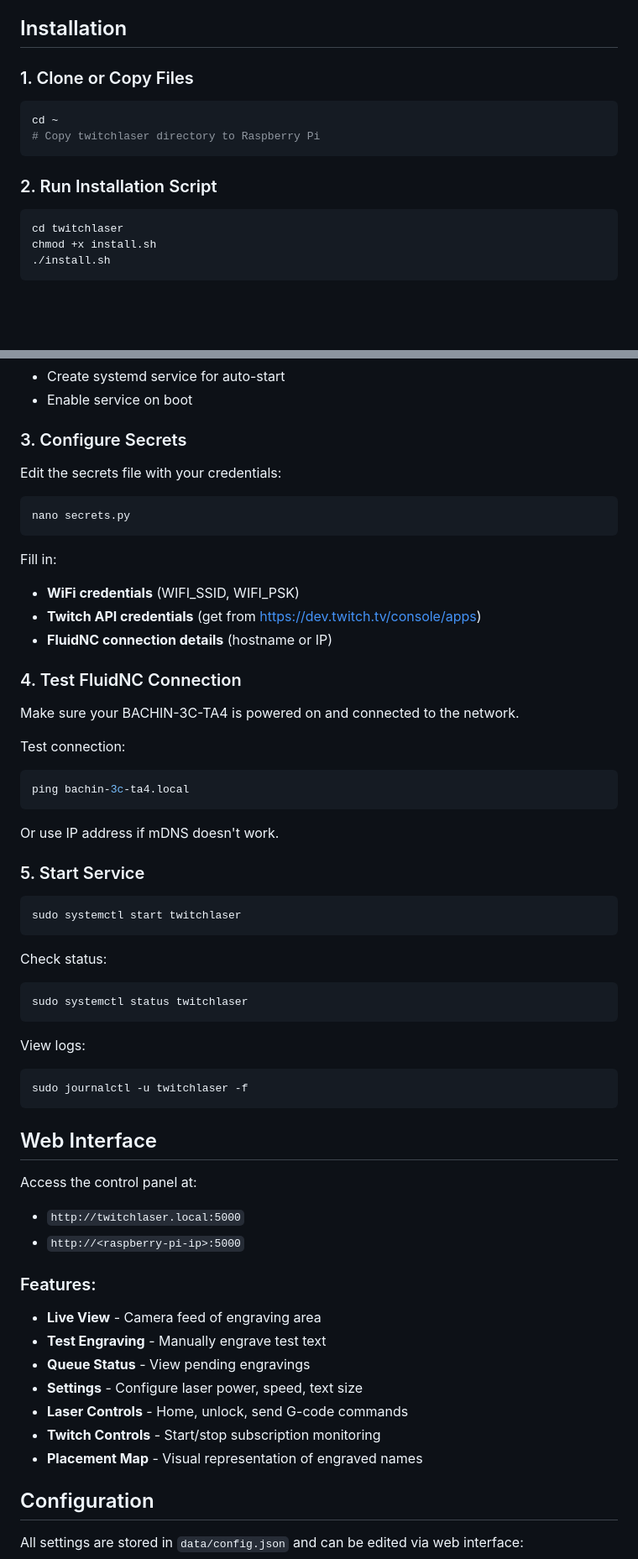
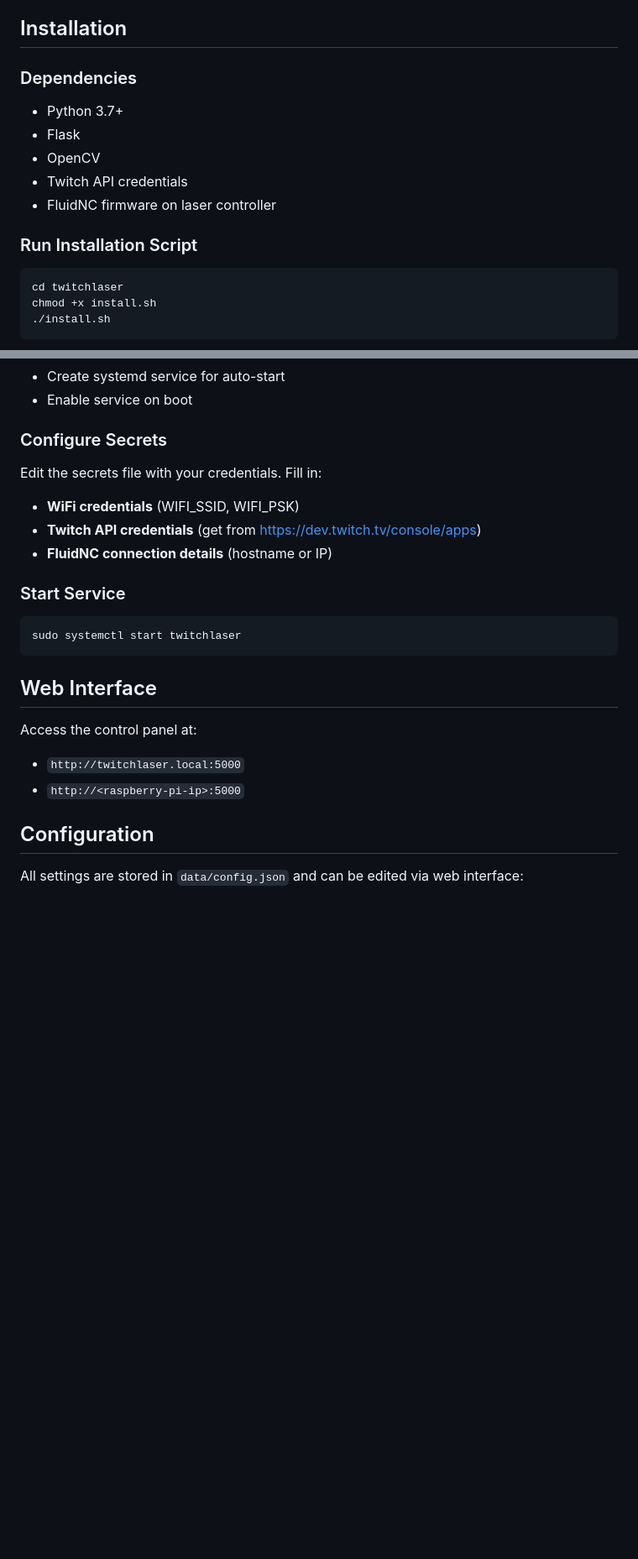
Before and after one commit to DaverDavids/TwitchLaser, a Markdown page: README.md, 2 parts joined by grey strips. Shown at 84% size. GitHub-like rendering; blank space fills up the shorter version.

````diff
--- a/README.md
+++ b/README.md
@@ -23,14 +25,15 @@ Automatically engrave Twitch subscriber names on your laser engraver!
 
 ## Installation
 
-### 1. Clone or Copy Files
+### Dependencies
 
-```bash
-cd ~
-# Copy twitchlaser directory to Raspberry Pi
-```
+- Python 3.7+
+- Flask
+- OpenCV
+- Twitch API credentials
+- FluidNC firmware on laser controller
 
-### 2. Run Installation Script
+### Run Installation Script
 
 ```bash
 cd twitchlaser
@@ -46,44 +49,17 @@ This will:
 - Create systemd service for auto-start
 - Enable service on boot
 
-### 3. Configure Secrets
+### Configure Secrets
 
-Edit the secrets file with your credentials:
-
-```bash
-nano secrets.py
-```
-
-Fill in:
+Edit the secrets file with your credentials. Fill in:
 - **WiFi credentials** (WIFI_SSID, WIFI_PSK)
 - **Twitch API credentials** (get from https://dev.twitch.tv/console/apps)
 - **FluidNC connection details** (hostname or IP)
 
-### 4. Test FluidNC Connection
-
-Make sure your BACHIN-3C-TA4 is powered on and connected to the network.
-
-Test connection:
-```bash
-ping bachin-3c-ta4.local
-```
-
-Or use IP address if mDNS doesn't work.
-
-### 5. Start Service
+### Start Service
 
 ```bash
 sudo systemctl start twitchlaser
-```
-
-Check status:
-```bash
-sudo systemctl status twitchlaser
-```
-
-View logs:
-```bash
-sudo journalctl -u twitchlaser -f
 ```
 
 ## Web Interface
@@ -91,16 +67,6 @@ sudo journalctl -u twitchlaser -f
 Access the control panel at:
 - `http://twitchlaser.local:5000`
 - `http://<raspberry-pi-ip>:5000`
-
-### Features:
-
-- **Live View** - Camera feed of engraving area
-- **Test Engraving** - Manually engrave test text
-- **Queue Status** - View pending engravings
-- **Settings** - Configure laser power, speed, text size
-- **Laser Controls** - Home, unlock, send G-code commands
-- **Twitch Controls** - Start/stop subscription monitoring
-- **Placement Map** - Visual representation of engraved names
 
 ## Configuration
 
````
Also changed, not shown: other parts of README.md (+2 -58 lines).
